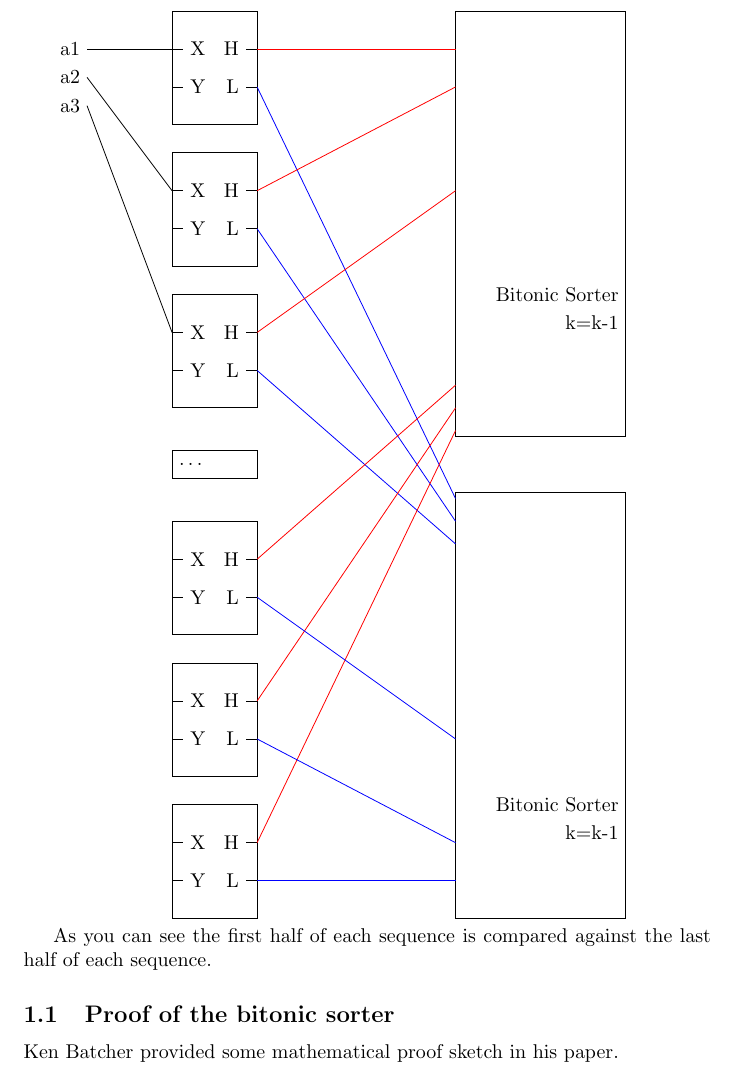
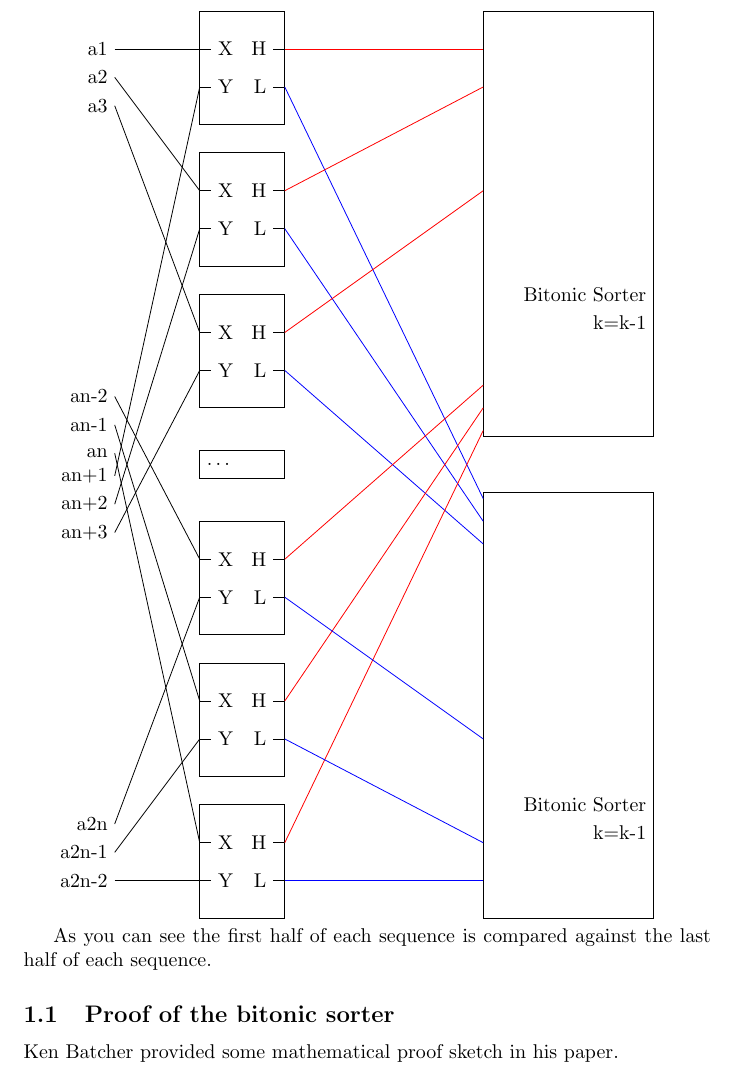
Before and after one commit to MrTroble/BilderAE, a LaTeX document (16-sorter.tex): part of page 3 of 4, cut so that both start at the same text. Compiled offline with pdfLaTeX.

Commit message:
feat: added inputs

```diff
--- a/16-sorter.tex
+++ b/16-sorter.tex
@@ -229,6 +229,19 @@ The following illustration shows the connection of the recombination in order fo
     \draw[color=blue] (l3_l) -- ($(l2_l) + (3.5, 0)$);
     \draw[color=red] (l3_h) -- (5, -4.6);
 
+    \inputSingle{l1_b}{a2n-2}{($(l1_b) - (1.5, 0)$)}
+    \inputSingle{l2_b}{a2n-1}{($(a2n-2) + (0, 0.5)$)}
+    \inputSingle{l3_b}{a2n}{($(a2n-1) + (0, 0.5)$)}
+
+    \coordinate (middle) at (0, -6);
+    \inputSingle{l1_a}{an}{($(middle) - (1.5, -0.2)$)}
+    \inputSingle{l2_a}{an-1}{($(an) + (0, 0.5)$)}
+    \inputSingle{l3_a}{an-2}{($(an-1) + (0, 0.5)$)}
+
+    \inputSingle{t1_b}{an+1}{($(middle) - (1.5, 0.2)$)}
+    \inputSingle{t2_b}{an+2}{($(an+1) - (0, 0.5)$)}
+    \inputSingle{t3_b}{an+3}{($(an+2) - (0, 0.5)$)}
+
 \end{tikzpicture}
 
 As you can see the first half of each sequence is compared against the last half of each sequence.
```
Also changed, not shown: 16-sorter.pdf.
